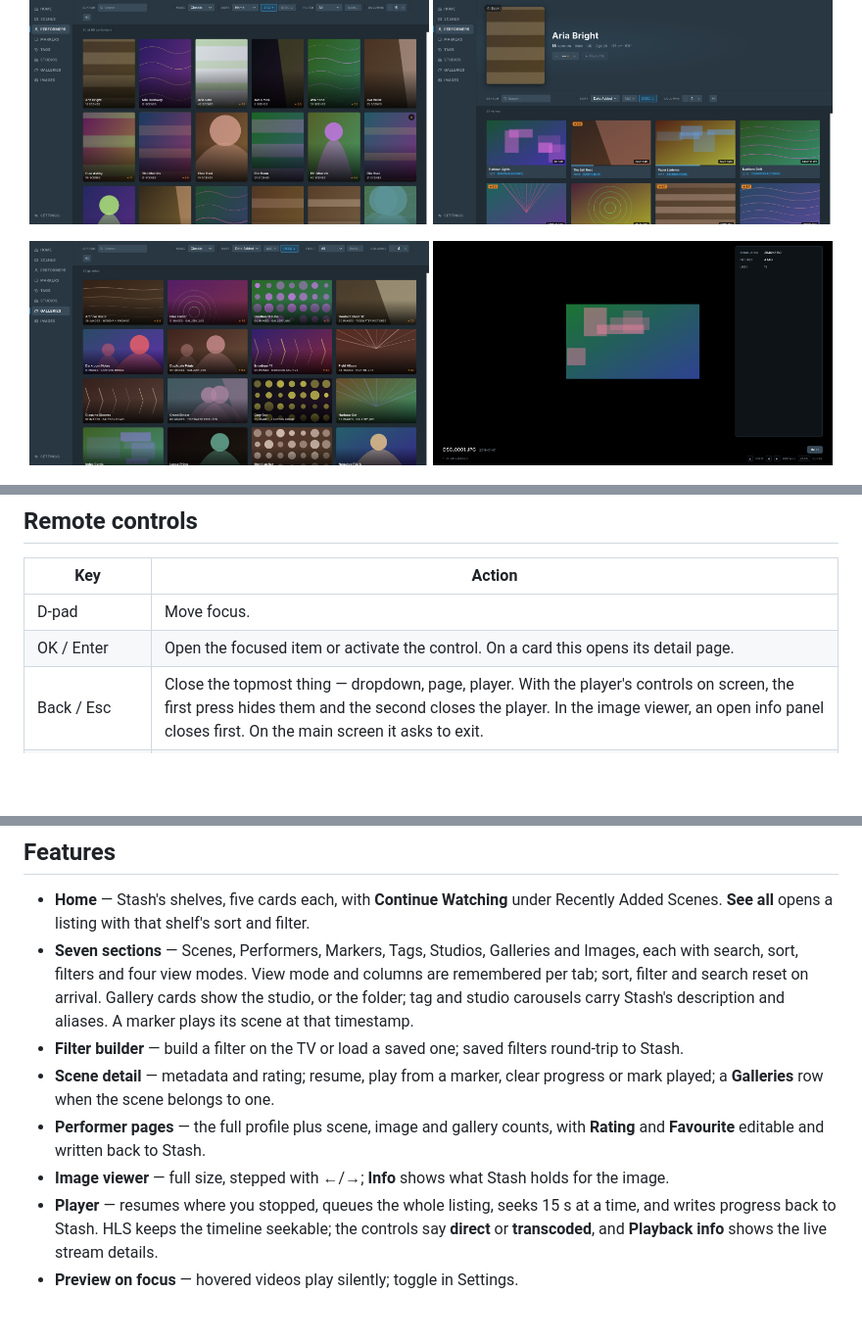
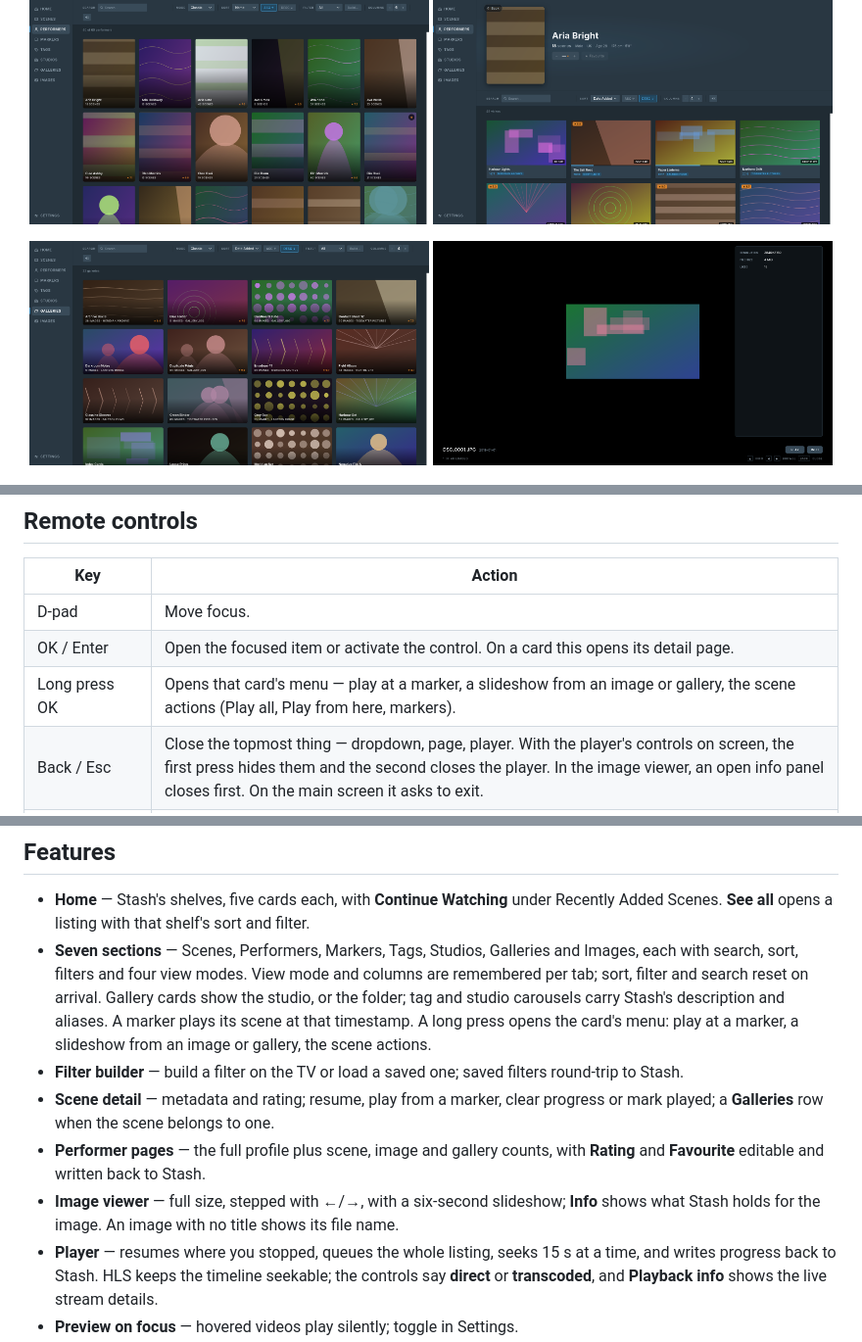
Before and after one commit to Stashified/StashZen, a Markdown page: README.md, 3 parts joined by grey strips. Shown at 98% size. GitHub-like rendering; pictures changed too: docs/screenshots/image-viewer.png; blank space fills up the shorter version.

Commit message:
Docs: the viewer's slideshow and the long-press menus

```diff
--- a/README.md
+++ b/README.md
@@ -81,6 +81,7 @@ Text fields select first and edit on OK: moving onto a field does not raise the
 |---|---|
 | D-pad | Move focus. |
 | OK / Enter | Open the focused item or activate the control. On a card this opens its detail page. |
+| Long press OK | Opens that card's menu — play at a marker, a slideshow from an image or gallery, the scene actions (Play all, Play from here, markers). |
 | Back / Esc | Close the topmost thing — dropdown, page, player. With the player's controls on screen, the first press hides them and the second closes the player. In the image viewer, an open info panel closes first. On the main screen it asks to exit. |
 | ← from a card | Returns to the left rail's current tab. |
 | ↑ from the top card row | On a listing tab, jumps to the controls bar (filter, sort, view mode, search). On Home, goes back to the rail. |
@@ -98,14 +99,17 @@ Text fields select first and edit on OK: moving onto a field does not raise the
 - **Seven sections** — Scenes, Performers, Markers, Tags, Studios, Galleries and Images, each with
   search, sort, filters and four view modes. View mode and columns are remembered per tab; sort,
   filter and search reset on arrival. Gallery cards show the studio, or the folder; tag and studio
-  carousels carry Stash's description and aliases. A marker plays its scene at that timestamp.
+  carousels carry Stash's description and aliases. A marker plays its scene at that timestamp. A
+  long press opens the card's menu: play at a marker, a slideshow from an image or gallery, the
+  scene actions.
 - **Filter builder** — build a filter on the TV or load a saved one; saved filters round-trip to
   Stash.
 - **Scene detail** — metadata and rating; resume, play from a marker, clear progress or mark
   played; a **Galleries** row when the scene belongs to one.
 - **Performer pages** — the full profile plus scene, image and gallery counts, with **Rating** and
   **Favourite** editable and written back to Stash.
-- **Image viewer** — full size, stepped with ←/→; **Info** shows what Stash holds for the image.
+- **Image viewer** — full size, stepped with ←/→, with a six-second slideshow; **Info** shows
+  what Stash holds for the image. An image with no title shows its file name.
 - **Player** — resumes where you stopped, queues the whole listing, seeks 15 s at a time, and
   writes progress back to Stash. HLS keeps the timeline seekable; the controls say **direct** or
   **transcoded**, and **Playback info** shows the live stream details.
```
